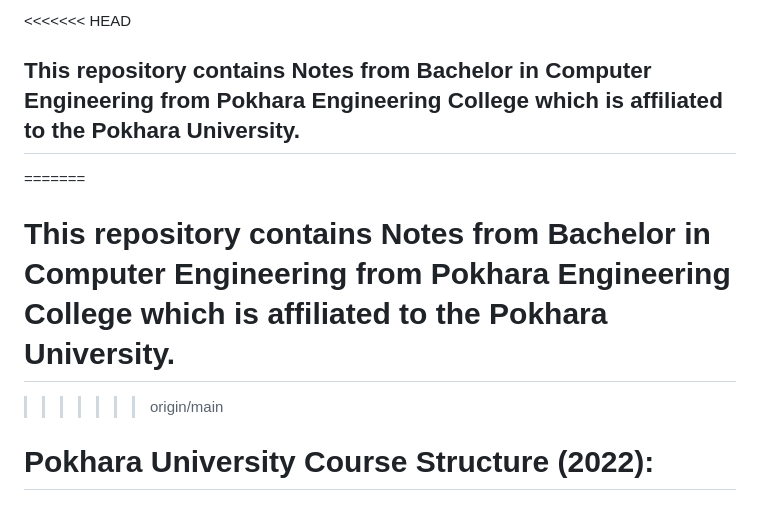
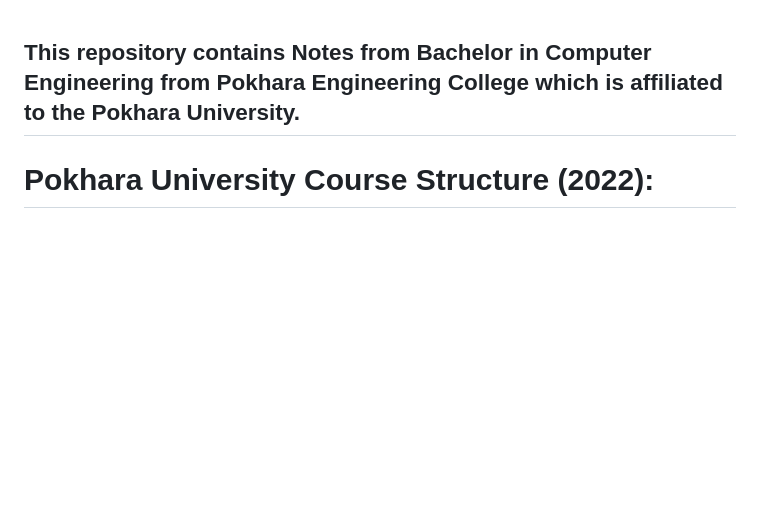
Before and after one commit to manishshrestha01/BE-Computer, a Markdown page: README.md, the part around the change. Rendered like a GitHub page; blank space fills up the shorter version.

```diff
--- a/README.md
+++ b/README.md
@@ -1,8 +1,4 @@
-<<<<<<< HEAD
 ## This repository contains Notes from Bachelor in Computer Engineering from Pokhara Engineering College which is affiliated to the Pokhara University.
-=======
-# This repository contains Notes from Bachelor in Computer Engineering from Pokhara Engineering College which is affiliated to the Pokhara University.
->>>>>>> origin/main
 # Pokhara University Course Structure (2022):
 ## Don't forget to star this repo.
 | **Year I/Semester I**                | **Year I/Semester II**               |
```
